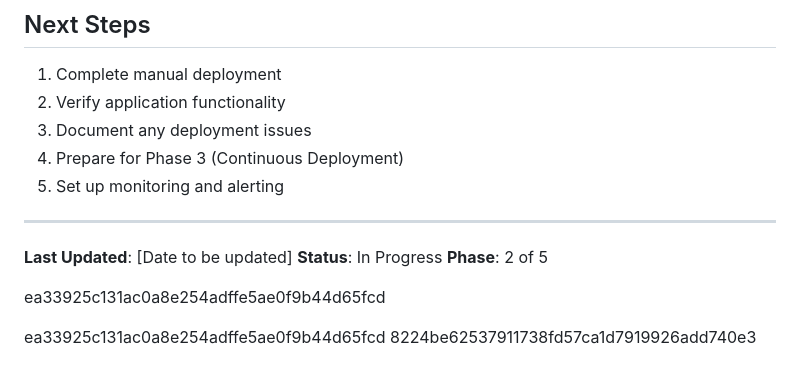
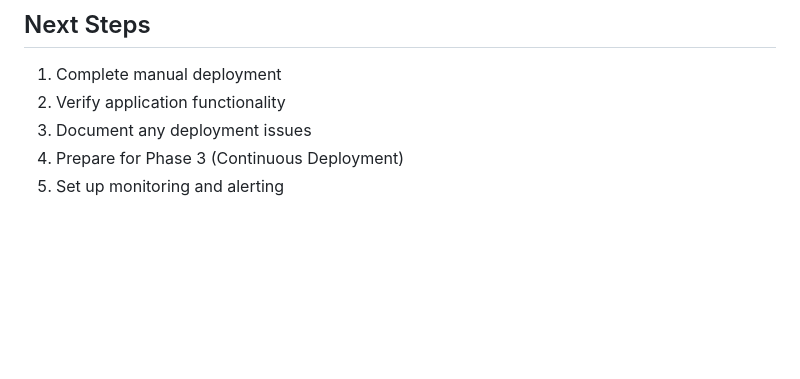
Before and after one commit to dorcusmalony/HerRaise_Planning_CI-Foundation, a Markdown page: phase2.md, the part around the change. GitHub-like rendering; blank space fills up the shorter version.

```diff
--- a/phase2.md
+++ b/phase2.md
@@ -300,14 +300,3 @@ terraform apply
 3. Document any deployment issues
 4. Prepare for Phase 3 (Continuous Deployment)
 5. Set up monitoring and alerting
-
----
-
-**Last Updated**: [Date to be updated]
-**Status**: In Progress
-**Phase**: 2 of 5
-
- ea33925c131ac0a8e254adffe5ae0f9b44d65fcd
-
- ea33925c131ac0a8e254adffe5ae0f9b44d65fcd
- 8224be62537911738fd57ca1d7919926add740e3
```
